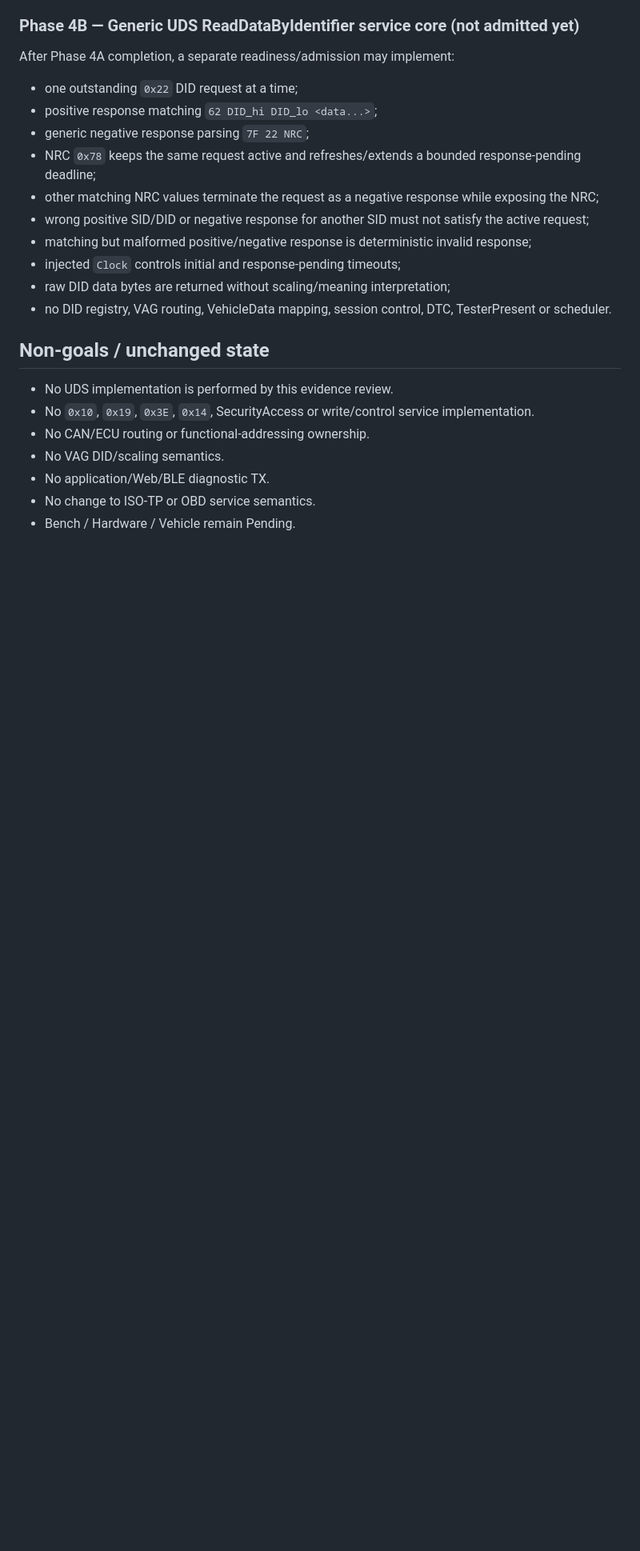
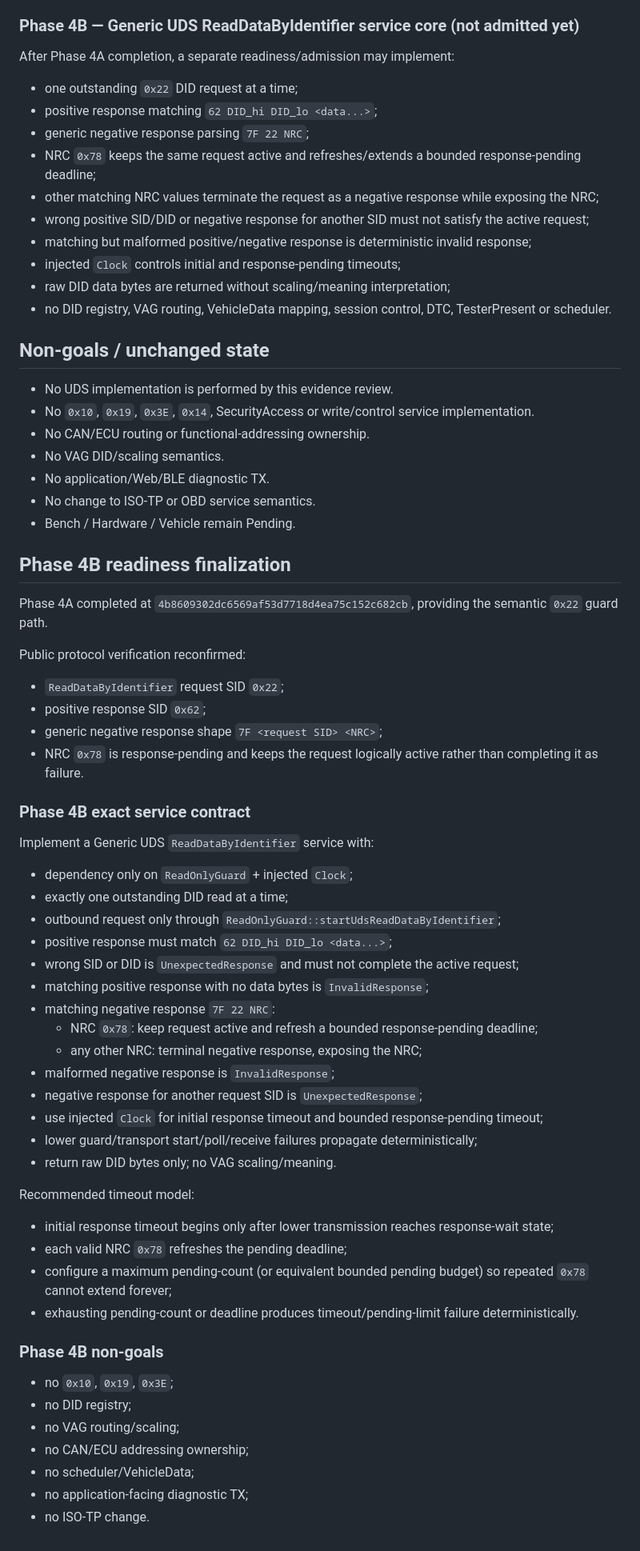
Before and after one commit to masini1491/esp32-vag-data-server, a Markdown page: evidence/inbox/phase4-uds-readiness-2026-09-22.md, the part around the change. Shown at 80% size. GitHub-like rendering; blank space fills up the shorter version.

Commit message:
evidence: finalize Phase 4B UDS readiness

```diff
--- a/evidence/inbox/phase4-uds-readiness-2026-09-22.md
+++ b/evidence/inbox/phase4-uds-readiness-2026-09-22.md
@@ -99,3 +99,48 @@ After Phase 4A completion, a separate readiness/admission may implement:
 - No application/Web/BLE diagnostic TX.
 - No change to ISO-TP or OBD service semantics.
 - Bench / Hardware / Vehicle remain Pending.
+
+
+## Phase 4B readiness finalization
+
+Phase 4A completed at `4b8609302dc6569af53d7718d4ea75c152c682cb`, providing the semantic `0x22` guard path.
+
+Public protocol verification reconfirmed:
+- `ReadDataByIdentifier` request SID `0x22`;
+- positive response SID `0x62`;
+- generic negative response shape `7F <request SID> <NRC>`;
+- NRC `0x78` is response-pending and keeps the request logically active rather than completing it as failure.
+
+### Phase 4B exact service contract
+
+Implement a Generic UDS `ReadDataByIdentifier` service with:
+- dependency only on `ReadOnlyGuard` + injected `Clock`;
+- exactly one outstanding DID read at a time;
+- outbound request only through `ReadOnlyGuard::startUdsReadDataByIdentifier`;
+- positive response must match `62 DID_hi DID_lo <data...>`;
+- wrong SID or DID is `UnexpectedResponse` and must not complete the active request;
+- matching positive response with no data bytes is `InvalidResponse`;
+- matching negative response `7F 22 NRC`:
+  - NRC `0x78`: keep request active and refresh a bounded response-pending deadline;
+  - any other NRC: terminal negative response, exposing the NRC;
+- malformed negative response is `InvalidResponse`;
+- negative response for another request SID is `UnexpectedResponse`;
+- use injected `Clock` for initial response timeout and bounded response-pending timeout;
+- lower guard/transport start/poll/receive failures propagate deterministically;
+- return raw DID bytes only; no VAG scaling/meaning.
+
+Recommended timeout model:
+- initial response timeout begins only after lower transmission reaches response-wait state;
+- each valid NRC `0x78` refreshes the pending deadline;
+- configure a maximum pending-count (or equivalent bounded pending budget) so repeated `0x78` cannot extend forever;
+- exhausting pending-count or deadline produces timeout/pending-limit failure deterministically.
+
+### Phase 4B non-goals
+
+- no `0x10`, `0x19`, `0x3E`;
+- no DID registry;
+- no VAG routing/scaling;
+- no CAN/ECU addressing ownership;
+- no scheduler/VehicleData;
+- no application-facing diagnostic TX;
+- no ISO-TP change.
```
